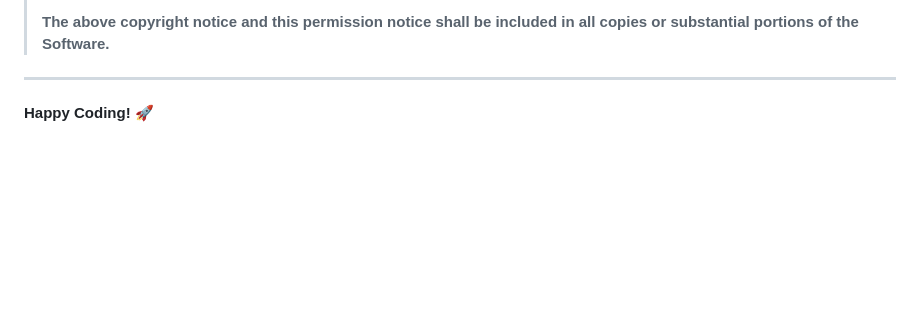
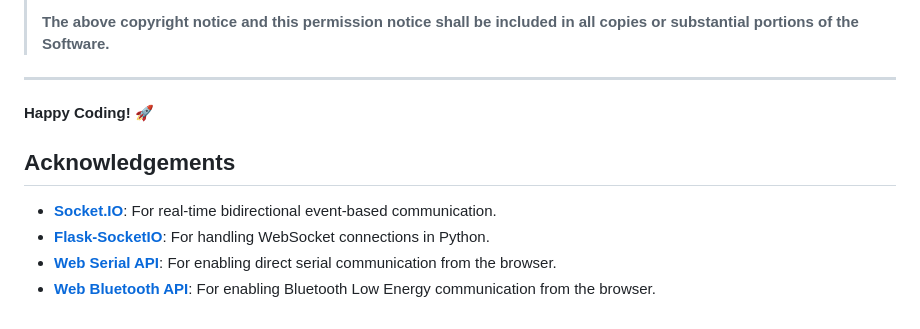
Before and after one commit to jackyhku/idp_controller, a Markdown page: README.md, the part around the change. GitHub-like rendering; blank space fills up the shorter version.

Commit message:
Add Acknowledgements section to README

```diff
--- a/README.md
+++ b/README.md
@@ -154,3 +154,10 @@ This project is licensed under the **MIT License**.
 ---
 
 **Happy Coding! 🚀**
+
+## Acknowledgements
+
+- **[Socket.IO](https://socket.io/)**: For real-time bidirectional event-based communication.
+- **[Flask-SocketIO](https://flask-socketio.readthedocs.io/)**: For handling WebSocket connections in Python.
+- **[Web Serial API](https://developer.chrome.com/docs/capabilities/serial)**: For enabling direct serial communication from the browser.
+- **[Web Bluetooth API](https://developer.chrome.com/docs/capabilities/bluetooth)**: For enabling Bluetooth Low Energy communication from the browser.
```
